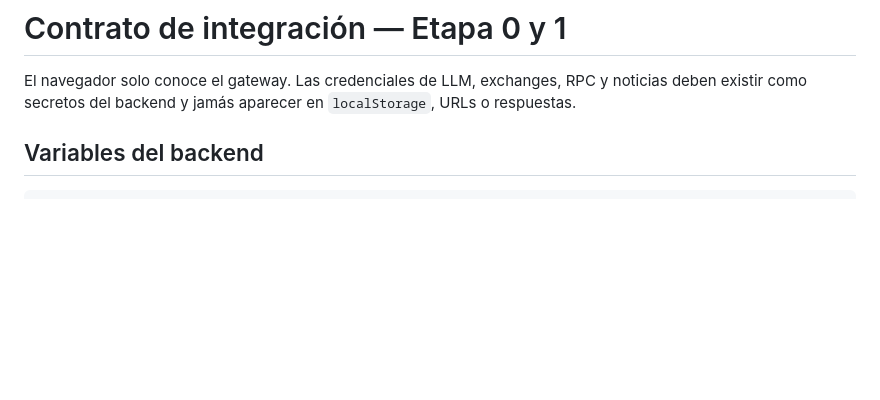
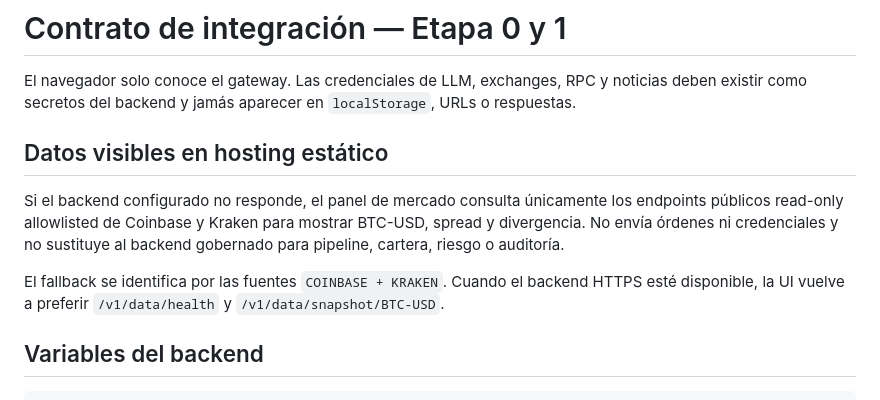
Before and after one commit to proyecto1095si1-boop/quant-command-floor, a Markdown page: docs/INTEGRATION.md, the part around the change. Rendered like a GitHub page; blank space fills up the shorter version.

Commit message:
docs: define hosted data fallback

```diff
--- a/docs/INTEGRATION.md
+++ b/docs/INTEGRATION.md
@@ -1,6 +1,17 @@
 # Contrato de integración — Etapa 0 y 1
 
 El navegador solo conoce el gateway. Las credenciales de LLM, exchanges, RPC y noticias deben existir como secretos del backend y jamás aparecer en `localStorage`, URLs o respuestas.
+
+## Datos visibles en hosting estático
+
+Si el backend configurado no responde, el panel de mercado consulta únicamente
+los endpoints públicos read-only allowlisted de Coinbase y Kraken para mostrar
+BTC-USD, spread y divergencia. No envía órdenes ni credenciales y no sustituye
+al backend gobernado para pipeline, cartera, riesgo o auditoría.
+
+El fallback se identifica por las fuentes `COINBASE + KRAKEN`. Cuando el backend
+HTTPS esté disponible, la UI vuelve a preferir `/v1/data/health` y
+`/v1/data/snapshot/BTC-USD`.
 
 ## Variables del backend
 
```
Also changed, not shown: CHANGELOG.md (+2 -0 lines), docs/RISK_REGISTER.md (+1 -0 lines).
